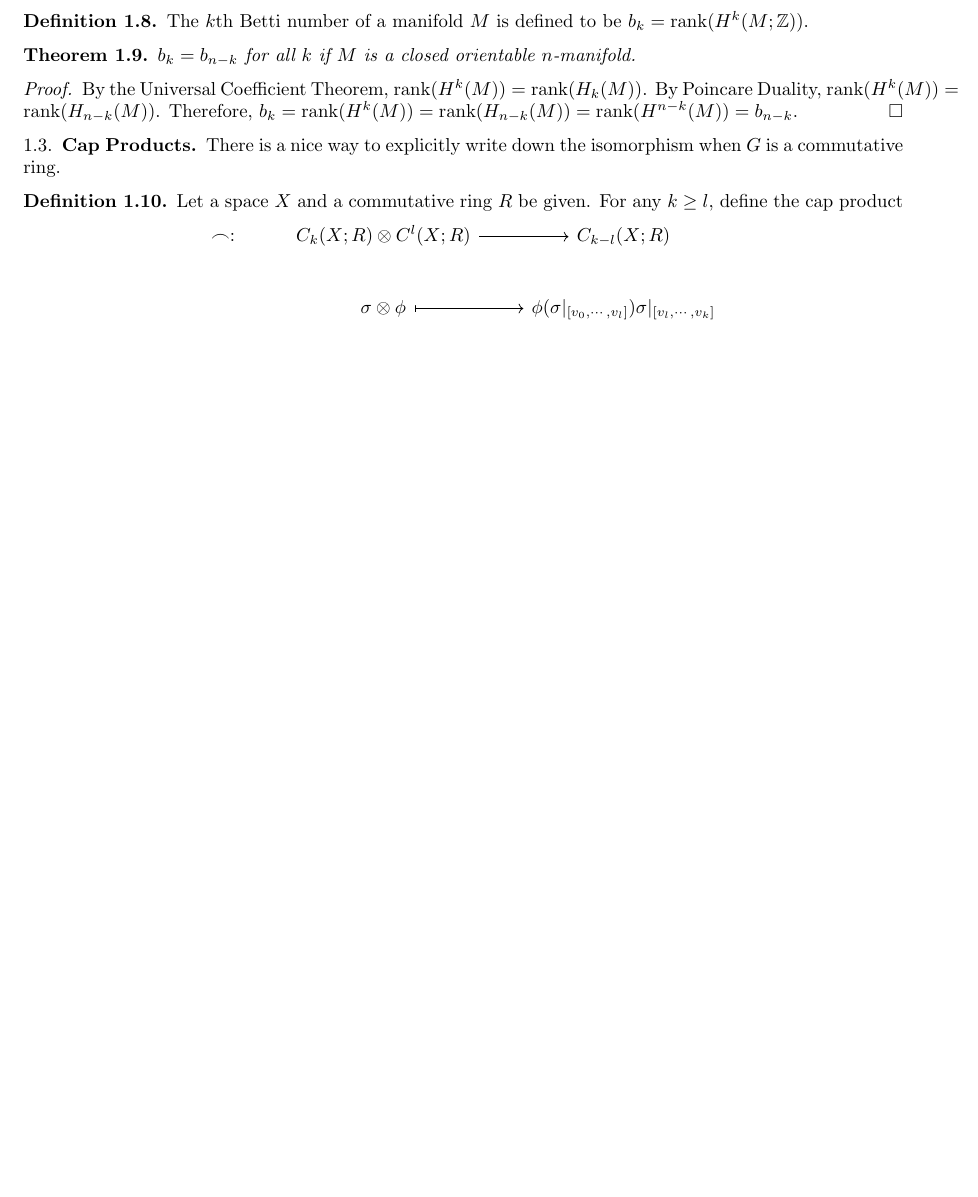
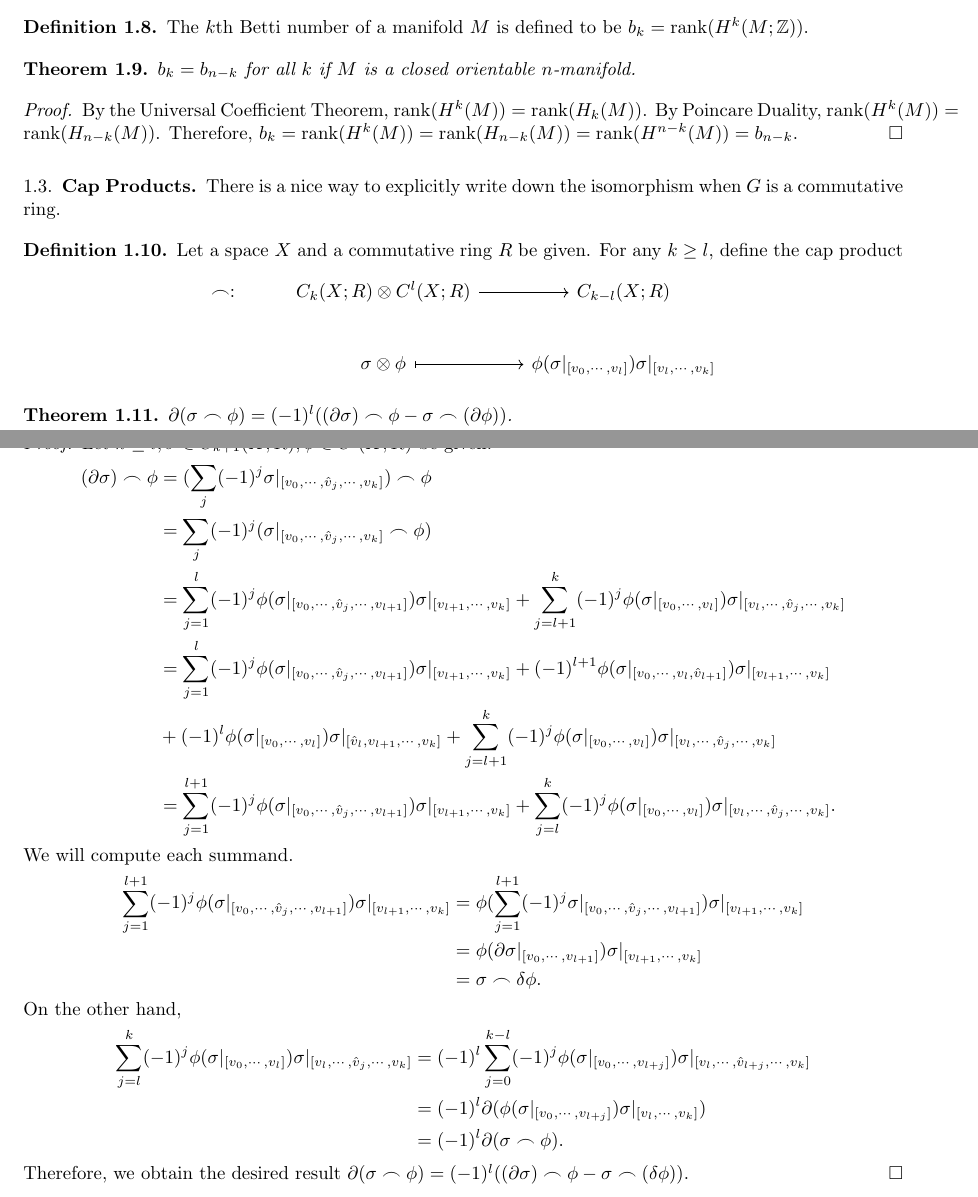
Before and after one commit to hidenori-shinohara/algebraic_toplogy_notes, a LaTeX paper (algebraic_topology_2.tex): part of page 2 of 2 before the commit and two parts of pages 2 and 3 of 3 after it, the two joined at a grey line, cut so that both start at the same text, the shorter picture padded with empty space. Compiled offline with pdfLaTeX.

Commit message:
cap product

```diff
--- a/algebraic_topology_2.tex
+++ b/algebraic_topology_2.tex
@@ -49,7 +49,7 @@
   {\renewcommand\theinnercustomthm{#1}\innercustomthm}
   {\endinnercustomthm}
 
-\theoremstyle{remar}
+\theoremstyle{rem}
 \newtheorem*{rem}{Remark}
 \newtheorem{rems}[thm]{Remarks}
 \newtheorem{warn}[thm]{Warning}
@@ -222,5 +222,41 @@ There is a nice way to explicitly write down the isomorphism when $G$ is a commu
   \end{center}
 \end{defn}
 
+\begin{thm}
+  $\partial (\sigma \frown \phi) = (-1)^l((\partial \sigma) \frown \phi - \sigma \frown (\partial \phi))$.
+\end{thm}
+
+\begin{proof}
+  Let $k \geq l, \sigma \in C_{k + 1}(X; R), \phi \in C^l(X; R)$ be given.
+  \begin{align*}
+    (\partial \sigma) \frown \phi
+      &= (\sum_{j} (-1)^j \sigma\vert_{[v_0, \cdots, \hat{v}_j, \cdots, v_k]}) \frown \phi \\
+      &= \sum_{j} (-1)^j (\sigma\vert_{[v_0, \cdots, \hat{v}_j, \cdots, v_k]} \frown \phi) \\
+      &= \sum_{j = 1}^l (-1)^j \phi(\sigma\vert_{[v_0, \cdots, \hat{v}_j, \cdots, v_{l + 1}]})\sigma\vert_{[v_{l + 1}, \cdots, v_k]}
+         + \sum_{j = l + 1}^{k} (-1)^j \phi(\sigma\vert_{[v_0, \cdots, v_{l}]})\sigma\vert_{[v_l, \cdots, \hat{v}_j, \cdots, v_k]} \\
+      &= \sum_{j = 1}^l (-1)^j \phi(\sigma\vert_{[v_0, \cdots, \hat{v}_j, \cdots, v_{l + 1}]})\sigma\vert_{[v_{l + 1}, \cdots, v_k]}
+         + (-1)^{l + 1}\phi(\sigma\vert_{[v_0, \cdots, v_l, \hat{v}_{l + 1}]})\sigma\vert_{[v_{l + 1}, \cdots, v_k]} \\
+      &+ (-1)^{l}\phi(\sigma\vert_{[v_0, \cdots, v_l]})\sigma\vert_{[\hat{v}_l, v_{l + 1}, \cdots, v_k]}
+         + \sum_{j = l + 1}^{k} (-1)^j \phi(\sigma\vert_{[v_0, \cdots, v_{l}]})\sigma\vert_{[v_l, \cdots, \hat{v}_j, \cdots, v_k]} \\
+      &= \sum_{j = 1}^{l + 1} (-1)^j \phi(\sigma\vert_{[v_0, \cdots, \hat{v}_j, \cdots, v_{l + 1}]})\sigma\vert_{[v_{l + 1}, \cdots, v_k]}
+         + \sum_{j = l}^{k} (-1)^j \phi(\sigma\vert_{[v_0, \cdots, v_{l}]})\sigma\vert_{[v_l, \cdots, \hat{v}_j, \cdots, v_k]}.
+  \end{align*}
+  We will compute each summand.
+  \begin{align*}
+    \sum_{j = 1}^{l + 1} (-1)^j \phi(\sigma\vert_{[v_0, \cdots, \hat{v}_j, \cdots, v_{l + 1}]})\sigma\vert_{[v_{l + 1}, \cdots, v_k]}
+      &= \phi(\sum_{j = 1}^{l + 1} (-1)^j \sigma\vert_{[v_0, \cdots, \hat{v}_j, \cdots, v_{l + 1}]})\sigma\vert_{[v_{l + 1}, \cdots, v_k]} \\
+      &= \phi(\partial \sigma\vert_{[v_0, \cdots, v_{l + 1}]})\sigma\vert_{[v_{l + 1}, \cdots, v_k]} \\
+      &= \sigma \frown \delta\phi.
+  \end{align*}
+  On the other hand,
+  \begin{align*}
+    \sum_{j = l}^{k} (-1)^j \phi(\sigma\vert_{[v_0, \cdots, v_{l}]})\sigma\vert_{[v_l, \cdots, \hat{v}_j, \cdots, v_k]}
+      &= (-1)^l \sum_{j = 0}^{k - l} (-1)^j \phi(\sigma\vert_{[v_0, \cdots, v_{l + j}]})\sigma\vert_{[v_l, \cdots, \hat{v}_{l + j}, \cdots, v_k]} \\
+      &= (-1)^l \partial(\phi(\sigma\vert_{[v_0, \cdots, v_{l + j}]})\sigma\vert_{[v_l, \cdots, v_k]}) \\
+      &= (-1)^l \partial(\sigma \frown \phi).
+  \end{align*}
+  Therefore, we obtain the desired result $\partial (\sigma \frown \phi) = (-1)^l((\partial \sigma) \frown \phi - \sigma \frown (\delta \phi))$.
+\end{proof}
+
 
 \end{document}
```
Also changed, not shown: algebraic_topology_2.pdf.
